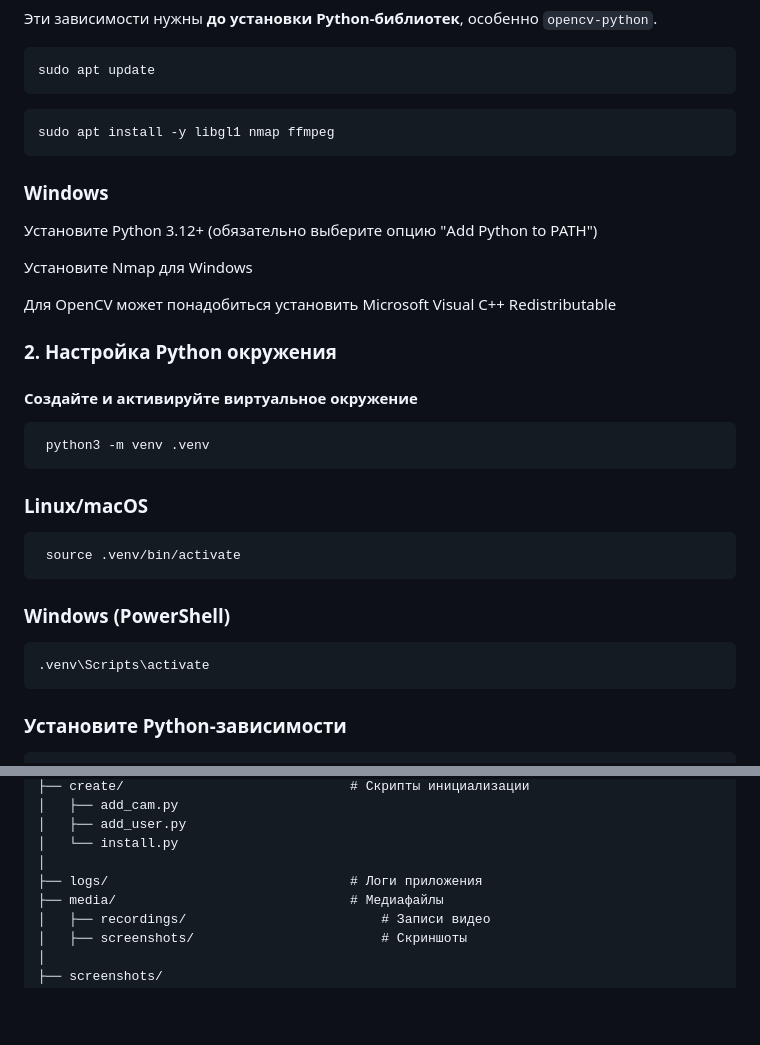
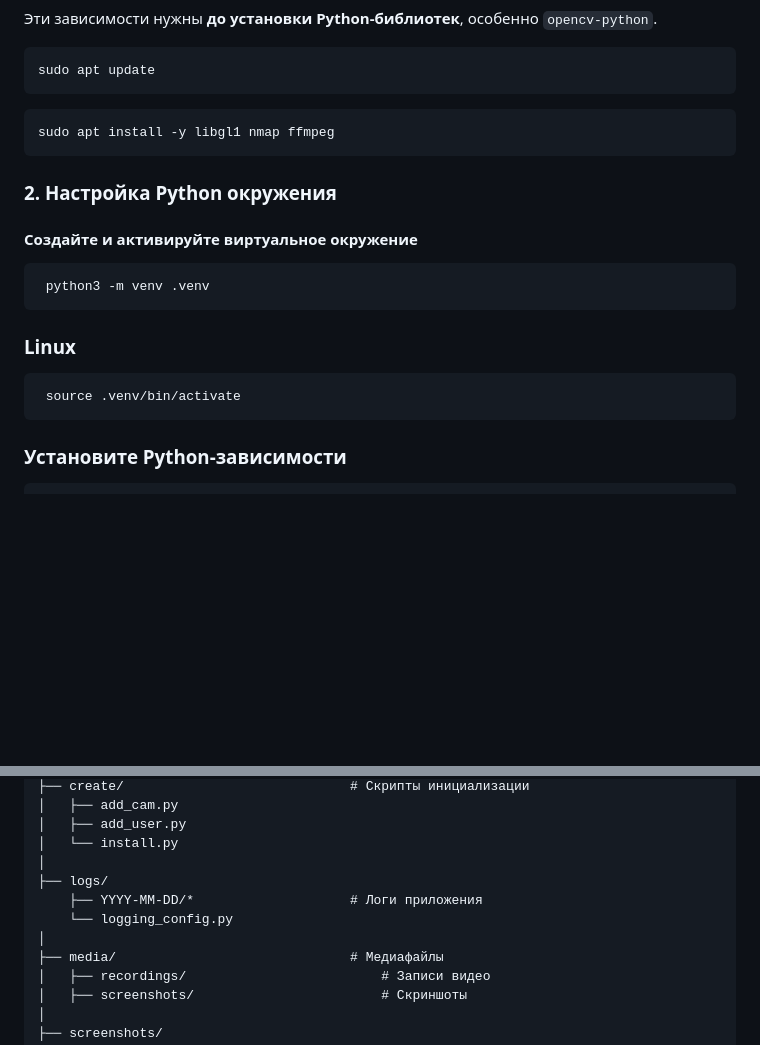
Before and after one commit to AnHumenny/video_surveillance, a Markdown page: ReadMe.md, 2 parts joined by grey strips. Rendered like a GitHub page; blank space fills up the shorter version.

````diff
--- a/ReadMe.md
+++ b/ReadMe.md
@@ -20,13 +20,6 @@ sudo apt update
 sudo apt install -y libgl1 nmap ffmpeg
 ```
 
-### **Windows**
-Установите Python 3.12+ (обязательно выберите опцию "Add Python to PATH")
-
-Установите Nmap для Windows
-
-Для OpenCV может понадобиться установить Microsoft Visual C++ Redistributable
-
 ### 2. Настройка Python окружения
 
 #### Создайте и активируйте виртуальное окружение
@@ -34,14 +27,9 @@ sudo apt install -y libgl1 nmap ffmpeg
  python3 -m venv .venv
 ```
 
-### Linux/macOS
+### Linux
 ```bash
  source .venv/bin/activate
-```
-
-### Windows (PowerShell)
-```bash
-.venv\Scripts\activate
 ```
 
 ### Установите Python-зависимости
@@ -123,7 +111,10 @@ video_surveillance/
 │   ├── add_user.py
 │   └── install.py
 │
-├── logs/                               # Логи приложения
+├── logs/
+    ├── YYYY-MM-DD/*                    # Логи приложения
+    └── logging_config.py
+│
 ├── media/                              # Медиафайлы
 │   ├── recordings/                         # Записи видео
 │   ├── screenshots/                        # Скриншоты
````
